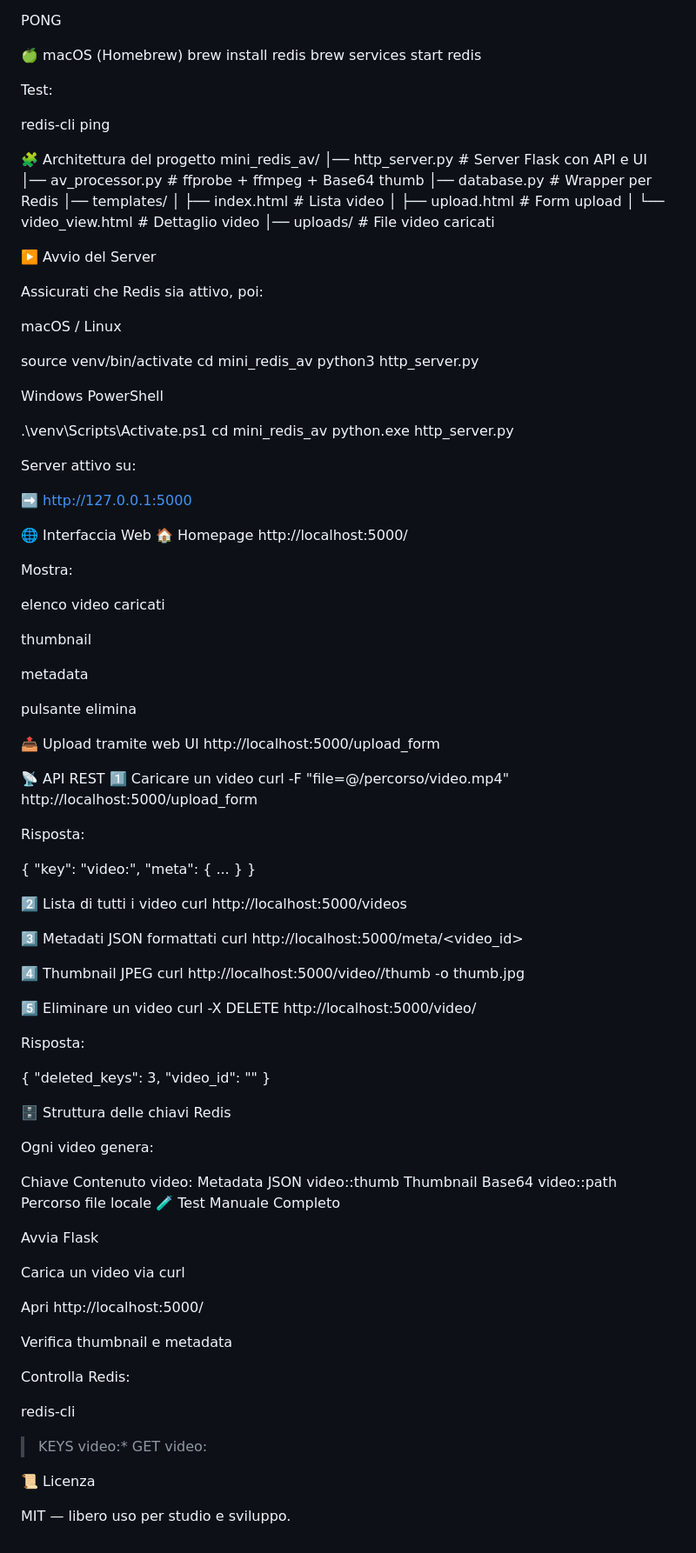
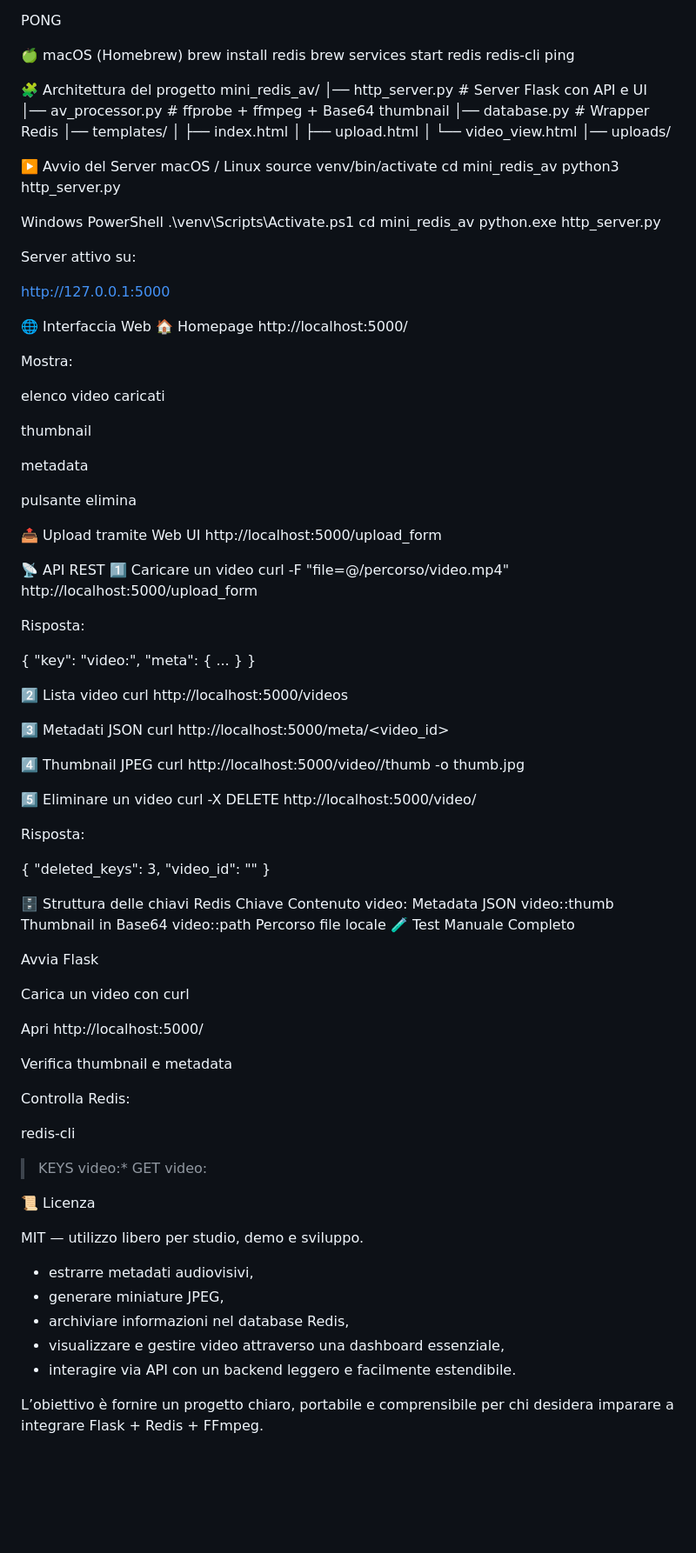
Before and after one commit to breama-oss/progettoRedis, a Markdown page: mini_redis_av/README.md, the part around the change printed below. Shown: that part at 87% size. GitHub-like rendering; blank space fills up the shorter version.

```diff
--- a/mini_redis_av/README.md
+++ b/mini_redis_av/README.md
@@ -107,36 +91,26 @@ PONG
 🍏 macOS (Homebrew)
 brew install redis
 brew services start redis
-
-
-Test:
-
 redis-cli ping
 
 🧩 Architettura del progetto
 mini_redis_av/
 │── http_server.py        # Server Flask con API e UI
-│── av_processor.py       # ffprobe + ffmpeg + Base64 thumb
-│── database.py           # Wrapper per Redis
+│── av_processor.py       # ffprobe + ffmpeg + Base64 thumbnail
+│── database.py           # Wrapper Redis
 │── templates/
-│     ├── index.html      # Lista video
-│     ├── upload.html     # Form upload
-│     └── video_view.html # Dettaglio video
-│── uploads/              # File video caricati
+│     ├── index.html
+│     ├── upload.html
+│     └── video_view.html
+│── uploads/
 
 ▶️ Avvio del Server
-
-Assicurati che Redis sia attivo, poi:
-
 macOS / Linux
-
 source venv/bin/activate
 cd mini_redis_av
 python3 http_server.py
 
-
 Windows PowerShell
-
 .\venv\Scripts\Activate.ps1
 cd mini_redis_av
 python.exe http_server.py
@@ -144,7 +118,7 @@ python.exe http_server.py
 
 Server attivo su:
 
-➡️ http://127.0.0.1:5000
+http://127.0.0.1:5000
 
 🌐 Interfaccia Web
 🏠 Homepage
@@ -161,7 +135,7 @@ metadata
 
 pulsante elimina
 
-📤 Upload tramite web UI
+📤 Upload tramite Web UI
 http://localhost:5000/upload_form
 
 📡 API REST
@@ -176,10 +150,10 @@ Risposta:
   "meta": { ... }
 }
 
-2️⃣ Lista di tutti i video
+2️⃣ Lista video
 curl http://localhost:5000/videos
 
-3️⃣ Metadati JSON formattati
+3️⃣ Metadati JSON
 curl http://localhost:5000/meta/<video_id>
 
 4️⃣ Thumbnail JPEG
@@ -197,18 +171,15 @@ Risposta:
 }
 
 🗄️ Struttura delle chiavi Redis
-
-Ogni video genera:
-
 Chiave	Contenuto
 video:<uuid>	Metadata JSON
-video:<uuid>:thumb	Thumbnail Base64
+video:<uuid>:thumb	Thumbnail in Base64
 video:<uuid>:path	Percorso file locale
 🧪 Test Manuale Completo
 
 Avvia Flask
 
-Carica un video via curl
+Carica un video con curl
 
 Apri http://localhost:5000/
 
@@ -222,4 +193,11 @@ redis-cli
 
 📜 Licenza
 
-MIT — libero uso per studio e sviluppo.
+MIT — utilizzo libero per studio, demo e sviluppo.
+- estrarre metadati audiovisivi,
+- generare miniature JPEG,
+- archiviare informazioni nel database Redis,
+- visualizzare e gestire video attraverso una dashboard essenziale,
+- interagire via API con un backend leggero e facilmente estendibile.
+
+L’obiettivo è fornire un progetto chiaro, portabile e comprensibile per chi desidera imparare a integrare Flask + Redis + FFmpeg.
```
Also changed, not shown: other parts of mini_redis_av/README.md (+26 -42 lines).
